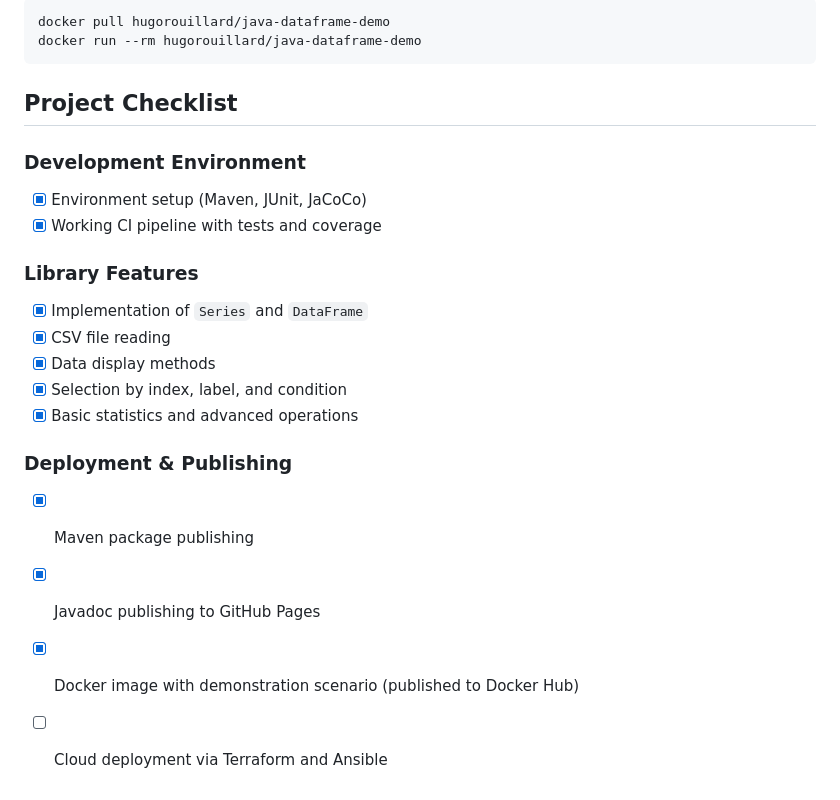
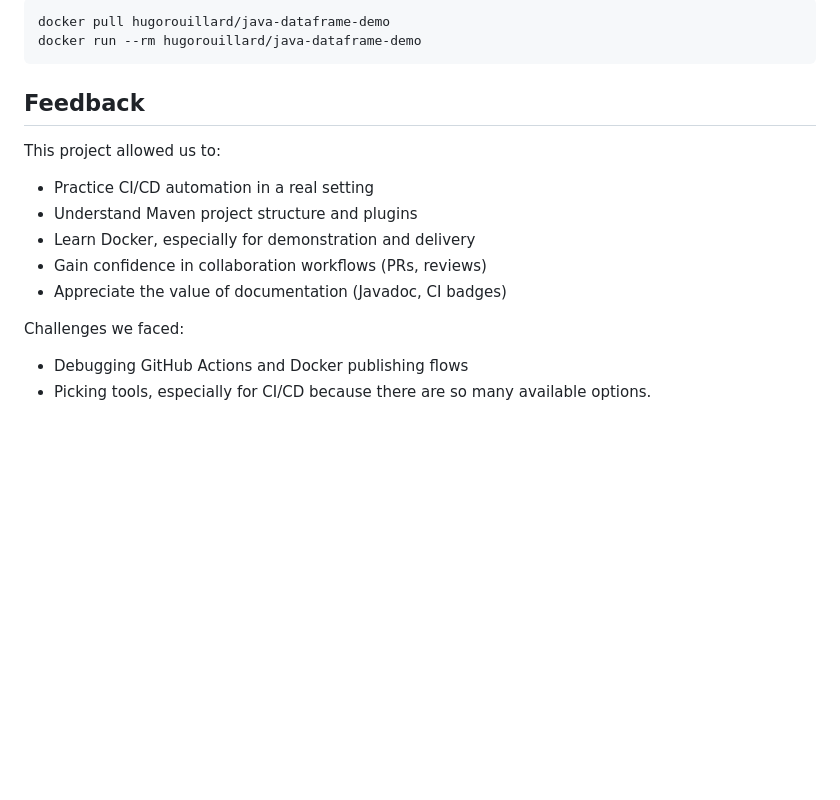
Before and after one commit to hugorouillard/java-dataframe, a Markdown page: README.md, the part around the change printed below. GitHub-like rendering; blank space fills up the shorter version.

````diff
--- a/README.md
+++ b/README.md
@@ -83,21 +86,15 @@ docker pull hugorouillard/java-dataframe-demo
 docker run --rm hugorouillard/java-dataframe-demo
 ```
 
-## Project Checklist
+## Feedback
 
-### Development Environment
-- [X] Environment setup (Maven, JUnit, JaCoCo)
-- [X] Working CI pipeline with tests and coverage
+This project allowed us to:
+- Practice CI/CD automation in a real setting
+- Understand Maven project structure and plugins
+- Learn Docker, especially for demonstration and delivery
+- Gain confidence in collaboration workflows (PRs, reviews)
+- Appreciate the value of documentation (Javadoc, CI badges)
 
-### Library Features
-- [X] Implementation of `Series` and `DataFrame`
-- [X] CSV file reading
-- [X] Data display methods
-- [X] Selection by index, label, and condition
-- [X] Basic statistics and advanced operations
-
-### Deployment & Publishing
-- [X] Maven package publishing
-- [X] Javadoc publishing to GitHub Pages
-- [X] Docker image with demonstration scenario (published to Docker Hub)
-- [ ] Cloud deployment via Terraform and Ansible
+Challenges we faced:
+- Debugging GitHub Actions and Docker publishing flows
+- Picking tools, especially for CI/CD because there are so many available options.
````
Also changed, not shown: other parts of README.md (+45 -42 lines).
